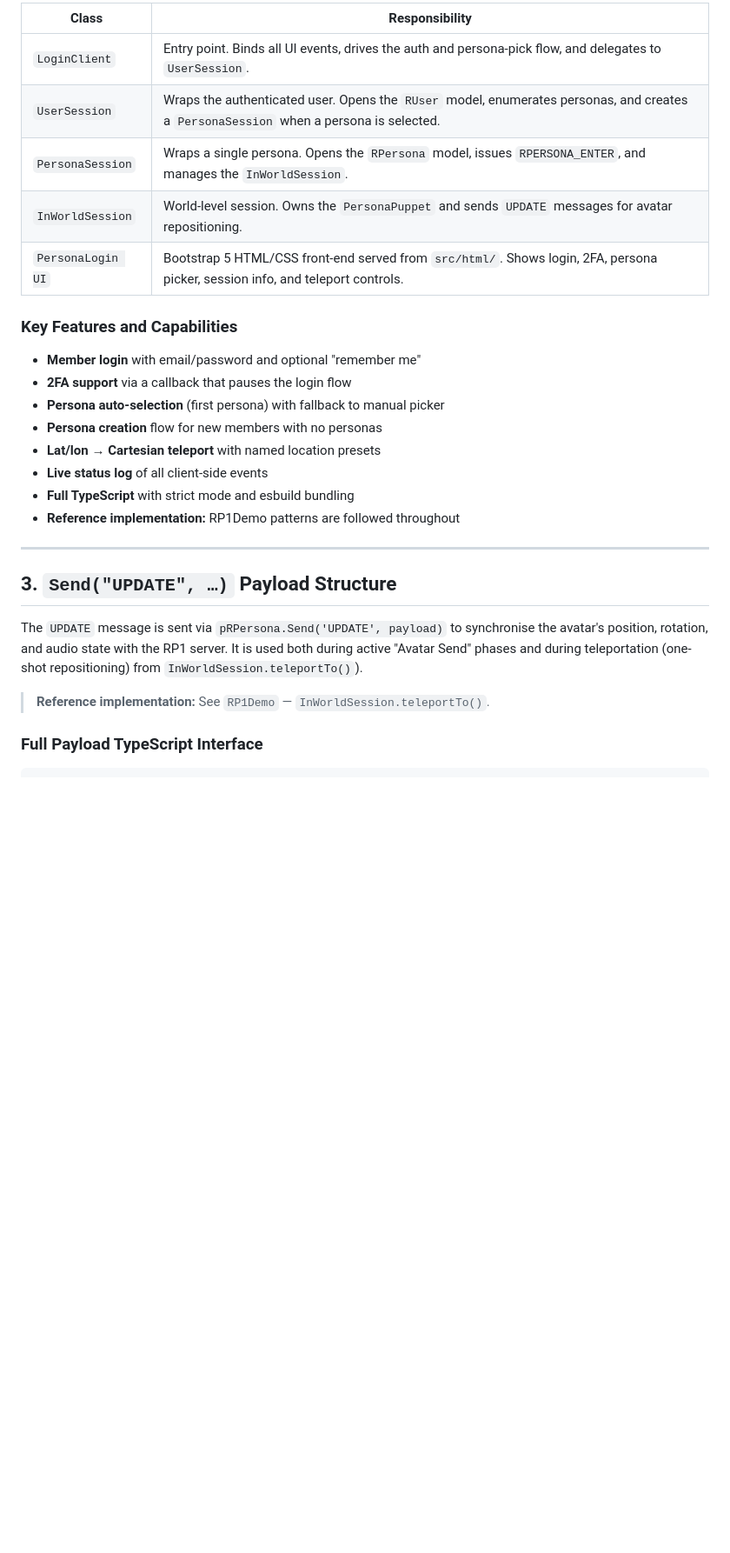
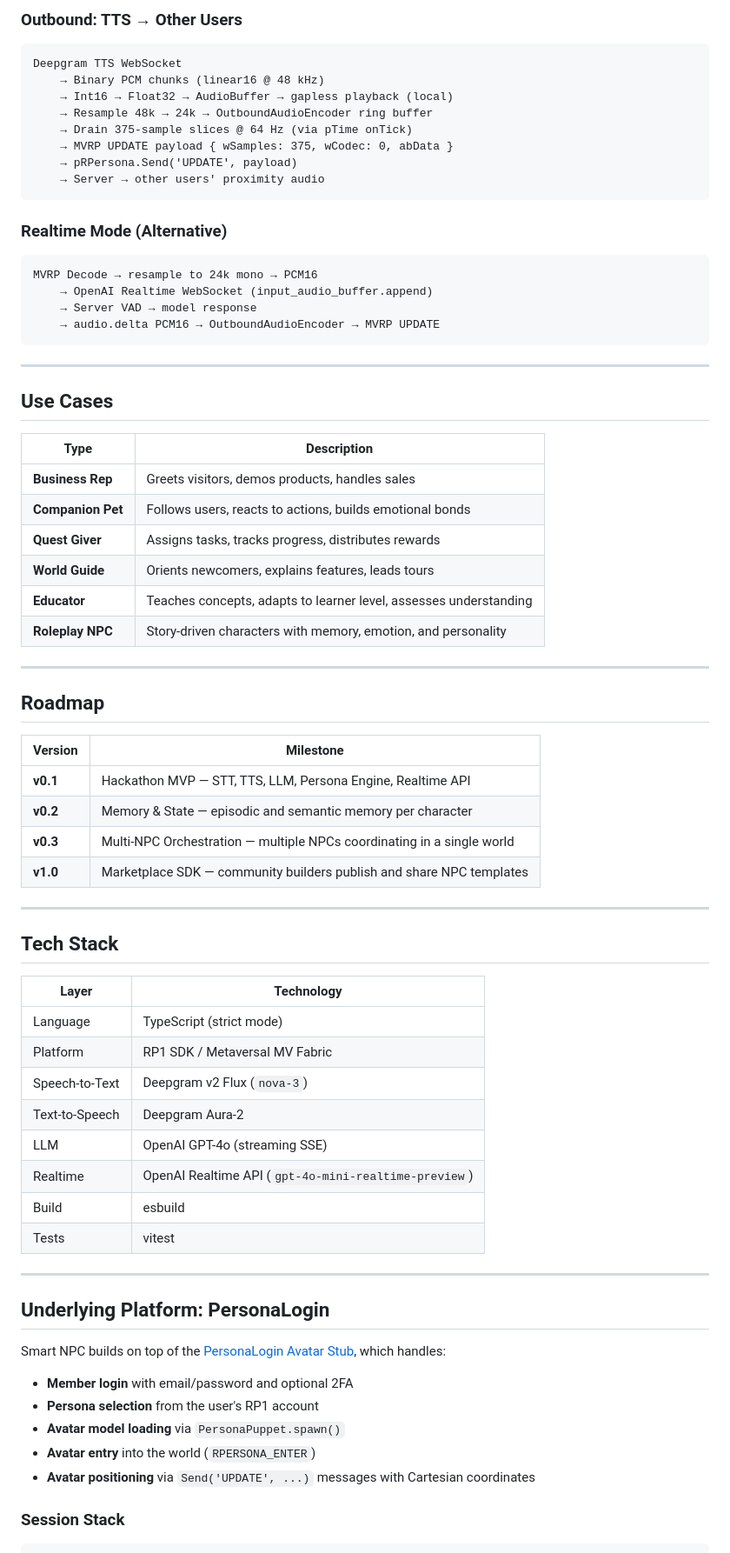
Before and after one commit to CodesLikeIcarus/smart-npc, a Markdown page: README.md, the part around one of its changes. Shown at 87% size. Drawn GitHub-style; blank space fills up the shorter version.

````diff
--- a/README.md
+++ b/README.md
@@ -137,30 +196,77 @@ LoginClient  (entry point — UI wiring + auth flow)
 ```
 
-| Class | Responsibility |
-|---|---|
-| `LoginClient` | Entry point. Binds all UI events, drives the auth and persona-pick flow, and delegates to `UserSession`. |
-| `UserSession` | Wraps the authenticated user. Opens the `RUser` model, enumerates personas, and creates a `PersonaSession` when a persona is selected. |
-| `PersonaSession` | Wraps a single persona. Opens the `RPersona` model, issues `RPERSONA_ENTER`, and manages the `InWorldSession`. |
-| `InWorldSession` | World-level session. Owns the `PersonaPuppet` and sends `UPDATE` messages for avatar repositioning. |
-| `PersonaLogin UI` | Bootstrap 5 HTML/CSS front-end served from `src/html/`. Shows login, 2FA, persona picker, session info, and teleport controls. |
+### Outbound: TTS → Other Users
 
-### Key Features and Capabilities
+```
+Deepgram TTS WebSocket
+    → Binary PCM chunks (linear16 @ 48 kHz)
+    → Int16 → Float32 → AudioBuffer → gapless playback (local)
+    → Resample 48k → 24k → OutboundAudioEncoder ring buffer
+    → Drain 375-sample slices @ 64 Hz (via pTime onTick)
+    → MVRP UPDATE payload { wSamples: 375, wCodec: 0, abData }
+    → pRPersona.Send('UPDATE', payload)
+    → Server → other users' proximity audio
+```
 
-- **Member login** with email/password and optional "remember me"
-- **2FA support** via a callback that pauses the login flow
-- **Persona auto-selection** (first persona) with fallback to manual picker
-- **Persona creation** flow for new members with no personas
-- **Lat/lon → Cartesian teleport** with named location presets
-- **Live status log** of all client-side events
-- **Full TypeScript** with strict mode and esbuild bundling
-- **Reference implementation:** RP1Demo patterns are followed throughout
+### Realtime Mode (Alternative)
+
+```
+MVRP Decode → resample to 24k mono → PCM16
+    → OpenAI Realtime WebSocket (input_audio_buffer.append)
+    → Server VAD → model response
+    → audio.delta PCM16 → OutboundAudioEncoder → MVRP UPDATE
+```
 
 ---
 
-## 3. `Send("UPDATE", …)` Payload Structure
+## Use Cases
 
-The `UPDATE` message is sent via `pRPersona.Send('UPDATE', payload)` to synchronise the avatar's position, rotation, and audio state with the RP1 server. It is used both during active "Avatar Send" phases and during teleportation (one-shot repositioning) from `InWorldSession.teleportTo()`).
+| Type | Description |
+|---|---|
+| **Business Rep** | Greets visitors, demos products, handles sales |
+| **Companion Pet** | Follows users, reacts to actions, builds emotional bonds |
+| **Quest Giver** | Assigns tasks, tracks progress, distributes rewards |
+| **World Guide** | Orients newcomers, explains features, leads tours |
+| **Educator** | Teaches concepts, adapts to learner level, assesses understanding |
+| **Roleplay NPC** | Story-driven characters with memory, emotion, and personality |
 
-> **Reference implementation:** See `RP1Demo` — `InWorldSession.teleportTo()`.
+---
 
-### Full Payload TypeScript Interface
+## Roadmap
+
+| Version | Milestone |
+|---|---|
+| **v0.1** | Hackathon MVP — STT, TTS, LLM, Persona Engine, Realtime API |
+| **v0.2** | Memory & State — episodic and semantic memory per character |
+| **v0.3** | Multi-NPC Orchestration — multiple NPCs coordinating in a single world |
+| **v1.0** | Marketplace SDK — community builders publish and share NPC templates |
+
+---
+
+## Tech Stack
+
+| Layer | Technology |
+|---|---|
+| Language | TypeScript (strict mode) |
+| Platform | RP1 SDK / Metaversal MV Fabric |
+| Speech-to-Text | Deepgram v2 Flux (`nova-3`) |
+| Text-to-Speech | Deepgram Aura-2 |
+| LLM | OpenAI GPT-4o (streaming SSE) |
+| Realtime | OpenAI Realtime API (`gpt-4o-mini-realtime-preview`) |
+| Build | esbuild |
+| Tests | vitest |
+
+---
+
+## Underlying Platform: PersonaLogin
+
+Smart NPC builds on top of the [PersonaLogin Avatar Stub](https://github.com/MetaversalCorp/PersonaLogin), which handles:
+
+- **Member login** with email/password and optional 2FA
+- **Persona selection** from the user's RP1 account
+- **Avatar model loading** via `PersonaPuppet.spawn()`
+- **Avatar entry** into the world (`RPERSONA_ENTER`)
+- **Avatar positioning** via `Send('UPDATE', ...)` messages with Cartesian coordinates
+
+### Session Stack
+
````
Also changed, not shown: other parts of README.md (+236 -202 lines).
